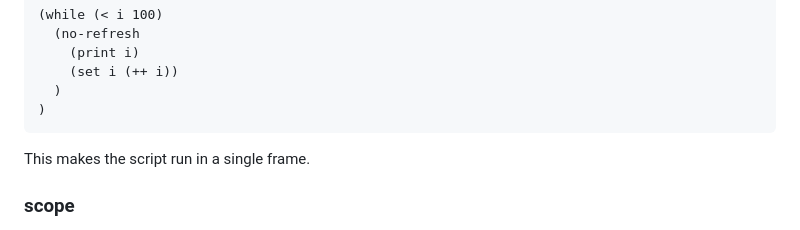
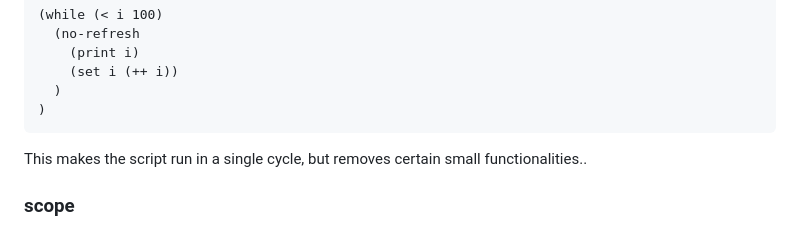
Before and after one commit to gaimerI/gaimeri.github.io, a Markdown page: bflat.md, the part around the change. Drawn GitHub-style.

````diff
--- a/bflat.md
+++ b/bflat.md
@@ -824,7 +824,7 @@ By default, all loops have some latency. To get rid if this, use `no-refresh`.
 )
 ```
 
-This makes the script run in a single frame.
+This makes the script run in a single cycle, but removes certain small functionalities..
 
 ### scope
 
````
